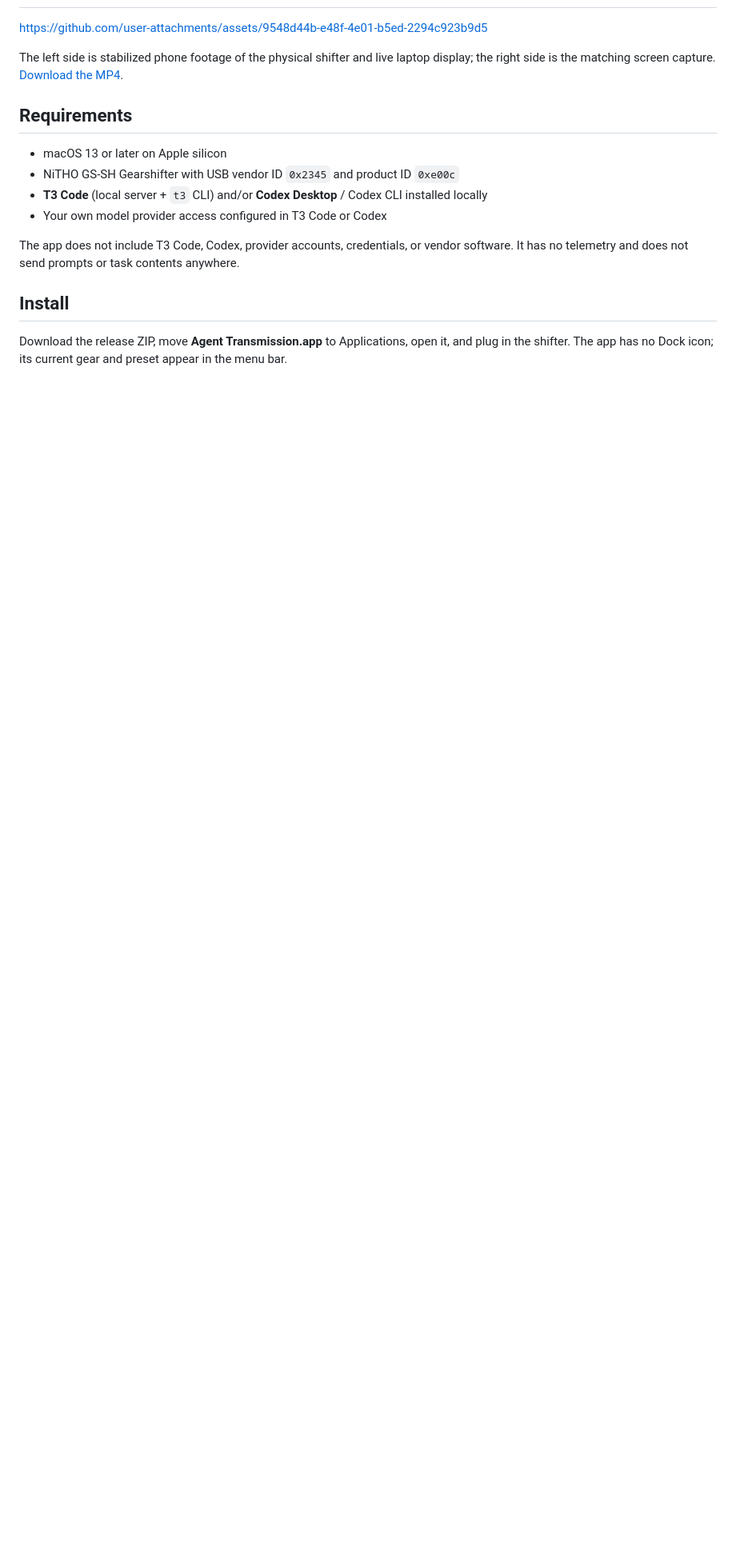
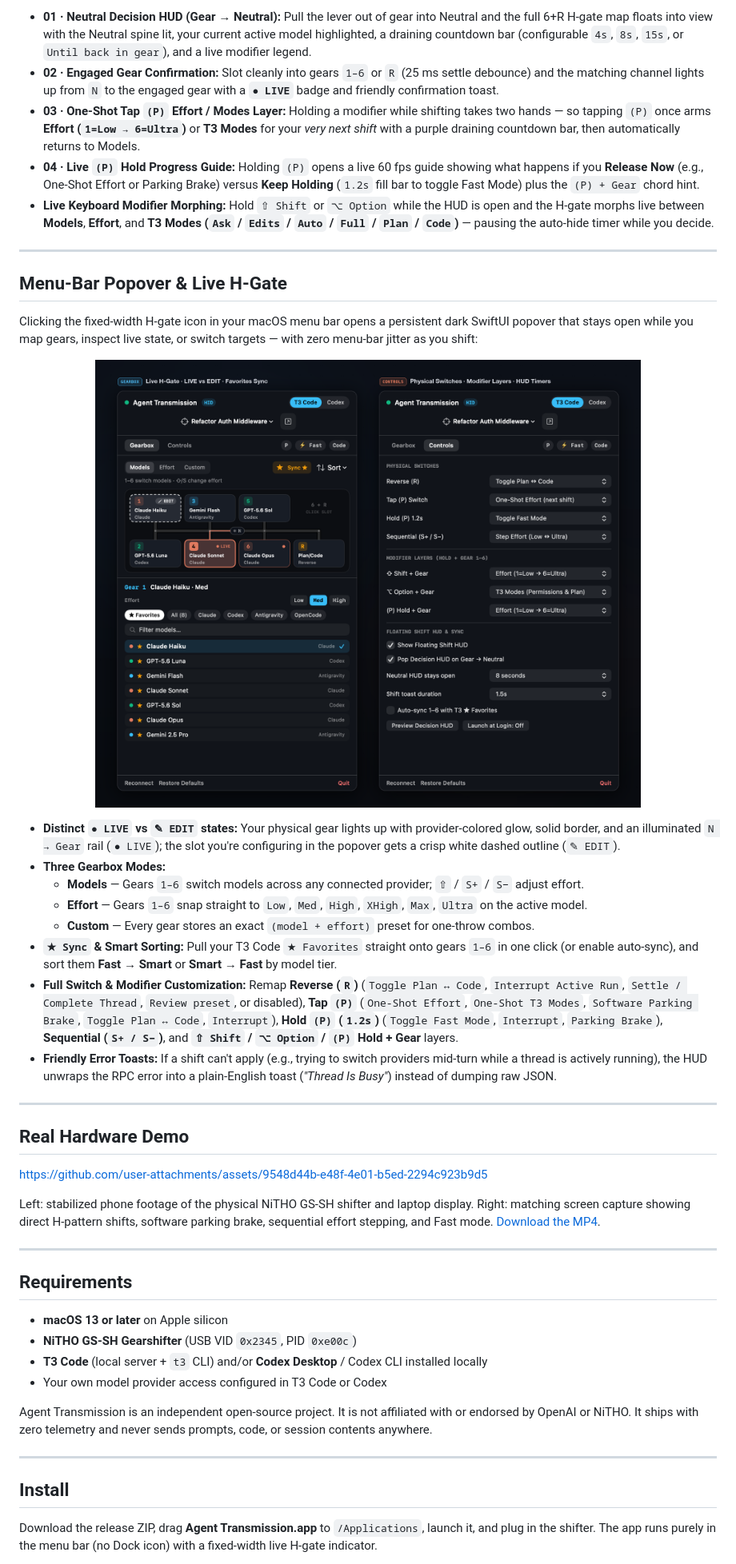
Before and after one commit to charlesbine/agent-transmission, a Markdown page: README.md, the part around one of its changes. Shown at 80% size. Rendered like a GitHub page; pictures changed too: docs/assets/popover-showcase.png (added); blank space fills up the shorter version.

```diff
--- a/README.md
+++ b/README.md
@@ -12,21 +44,50 @@ compatible products.
+- **01 · Neutral Decision HUD (Gear → Neutral):** Pull the lever out of gear into Neutral and the full 6+R H-gate map floats into view with the Neutral spine lit, your current active model highlighted, a draining countdown bar (configurable `4s`, `8s`, `15s`, or `Until back in gear`), and a live modifier legend.
+- **02 · Engaged Gear Confirmation:** Slot cleanly into gears `1–6` or `R` (25 ms settle debounce) and the matching channel lights up from `N` to the engaged gear with a **`● LIVE`** badge and friendly confirmation toast.
+- **03 · One-Shot Tap `(P)` Effort / Modes Layer:** Holding a modifier while shifting takes two hands — so tapping `(P)` once arms **Effort (`1=Low → 6=Ultra`)** or **T3 Modes** for your *very next shift* with a purple draining countdown bar, then automatically returns to Models.
+- **04 · Live `(P)` Hold Progress Guide:** Holding `(P)` opens a live 60 fps guide showing what happens if you **Release Now** (e.g., One-Shot Effort or Parking Brake) versus **Keep Holding** (`1.2s` fill bar to toggle Fast Mode) plus the `(P) + Gear` chord hint.
+- **Live Keyboard Modifier Morphing:** Hold `⇧ Shift` or `⌥ Option` while the HUD is open and the H-gate morphs live between **Models**, **Effort**, and **T3 Modes (`Ask` / `Edits` / `Auto` / `Full` / `Plan` / `Code`)** — pausing the auto-hide timer while you decide.
+
+---
+
+## Menu-Bar Popover & Live H-Gate
+
+Clicking the fixed-width H-gate icon in your macOS menu bar opens a persistent dark SwiftUI popover that stays open while you map gears, inspect live state, or switch targets — with zero menu-bar jitter as you shift:
+
+<p align="center">
+  <img src="docs/assets/popover-showcase.png" alt="Agent Transmission SwiftUI Menu-Bar Popover — Gearbox tab with live H-gate, LIVE vs EDIT state, and Favorites Sync next to Controls tab with switches, modifier layers, and HUD timers" width="100%" />
+</p>
+
+- **Distinct `● LIVE` vs `✎ EDIT` states:** Your physical gear lights up with provider-colored glow, solid border, and an illuminated `N → Gear` rail (`● LIVE`); the slot you're configuring in the popover gets a crisp white dashed outline (`✎ EDIT`).
+- **Three Gearbox Modes:**
+  - **Models** — Gears `1–6` switch models across any connected provider; `⇧` / `S+` / `S−` adjust effort.
+  - **Effort** — Gears `1–6` snap straight to `Low`, `Med`, `High`, `XHigh`, `Max`, `Ultra` on the active model.
+  - **Custom** — Every gear stores an exact `(model + effort)` preset for one-throw combos.
+- **`★ Sync` & Smart Sorting:** Pull your T3 Code `★ Favorites` straight onto gears `1–6` in one click (or enable auto-sync), and sort them **Fast → Smart** or **Smart → Fast** by model tier.
+- **Full Switch & Modifier Customization:** Remap **Reverse (`R`)** (`Toggle Plan ↔ Code`, `Interrupt Active Run`, `Settle / Complete Thread`, `Review preset`, or disabled), **Tap `(P)`** (`One-Shot Effort`, `One-Shot T3 Modes`, `Software Parking Brake`, `Toggle Plan ↔ Code`, `Interrupt`), **Hold `(P)` (`1.2s`)** (`Toggle Fast Mode`, `Interrupt`, `Parking Brake`), **Sequential (`S+ / S−`)**, and **`⇧ Shift` / `⌥ Option` / `(P)` Hold + Gear** layers.
+- **Friendly Error Toasts:** If a shift can't apply (e.g., trying to switch providers mid-turn while a thread is actively running), the HUD unwraps the RPC error into a plain-English toast (*"Thread Is Busy"*) instead of dumping raw JSON.
+
+---
+
+## Real Hardware Demo
 
 https://github.com/user-attachments/assets/9548d44b-e48f-4e01-b5ed-2294c923b9d5
 
-The left side is stabilized phone footage of the physical shifter and live laptop display; the
-right side is the matching screen capture. [Download the MP4](docs/assets/agent-transmission-demo.mp4).
+Left: stabilized phone footage of the physical NiTHO GS-SH shifter and laptop display. Right: matching screen capture showing direct H-pattern shifts, software parking brake, sequential effort stepping, and Fast mode. [Download the MP4](docs/assets/agent-transmission-demo.mp4).
+
+---
 
 ## Requirements
 
-- macOS 13 or later on Apple silicon
-- NiTHO GS-SH Gearshifter with USB vendor ID `0x2345` and product ID `0xe00c`
+- **macOS 13 or later** on Apple silicon
+- **NiTHO GS-SH Gearshifter** (USB VID `0x2345`, PID `0xe00c`)
 - **T3 Code** (local server + `t3` CLI) and/or **Codex Desktop** / Codex CLI installed locally
 - Your own model provider access configured in T3 Code or Codex
 
-The app does not include T3 Code, Codex, provider accounts, credentials, or vendor software. It has
-no telemetry and does not send prompts or task contents anywhere.
+Agent Transmission is an independent open-source project. It is not affiliated with or endorsed by OpenAI or NiTHO. It ships with zero telemetry and never sends prompts, code, or session contents anywhere.
+
+---
 
 ## Install
 
-Download the release ZIP, move **Agent Transmission.app** to Applications, open it, and plug in the
-shifter. The app has no Dock icon; its current gear and preset appear in the menu bar.
+Download the release ZIP, drag **Agent Transmission.app** to `/Applications`, launch it, and plug in the shifter. The app runs purely in the menu bar (no Dock icon) with a fixed-width live H-gate indicator.
 
```
Also changed, not shown: other parts of README.md (+78 -97 lines), CHANGELOG.md (+16 -2 lines), docs/assets/hero.jpg (added), docs/assets/hud-showcase.png (added), 2 other files.
